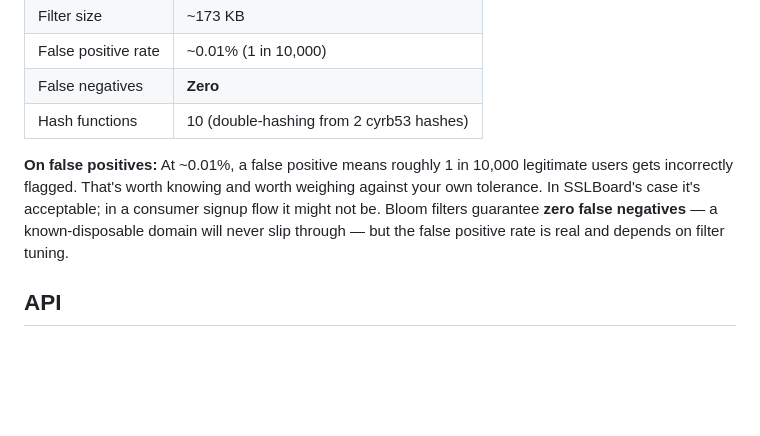
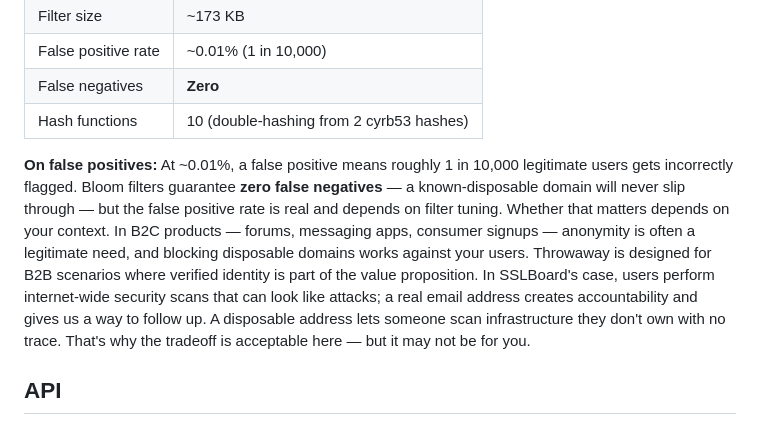
Before and after one commit to sslboard/throwaway, a Markdown page: README.md, the part around the change. Drawn GitHub-style; blank space fills up the shorter version.

Commit message:
Reword false positives section: acknowledge B2C anonymity needs, clarify B2B positioning

```diff
--- a/README.md
+++ b/README.md
@@ -32,7 +32,7 @@ At request time, [tldts](https://github.com/nicolo-ribaudo/tldts) parses the dom
 | False negatives     | **Zero**                                 |
 | Hash functions      | 10 (double-hashing from 2 cyrb53 hashes) |
 
-**On false positives:** At ~0.01%, a false positive means roughly 1 in 10,000 legitimate users gets incorrectly flagged. That's worth knowing and worth weighing against your own tolerance. In SSLBoard's case it's acceptable; in a consumer signup flow it might not be. Bloom filters guarantee **zero false negatives** — a known-disposable domain will never slip through — but the false positive rate is real and depends on filter tuning.
+**On false positives:** At ~0.01%, a false positive means roughly 1 in 10,000 legitimate users gets incorrectly flagged. Bloom filters guarantee **zero false negatives** — a known-disposable domain will never slip through — but the false positive rate is real and depends on filter tuning. Whether that matters depends on your context. In B2C products — forums, messaging apps, consumer signups — anonymity is often a legitimate need, and blocking disposable domains works against your users. Throwaway is designed for B2B scenarios where verified identity is part of the value proposition. In SSLBoard's case, users perform internet-wide security scans that can look like attacks; a real email address creates accountability and gives us a way to follow up. A disposable address lets someone scan infrastructure they don't own with no trace. That's why the tradeoff is acceptable here — but it may not be for you.
 
 ## API
 
```
